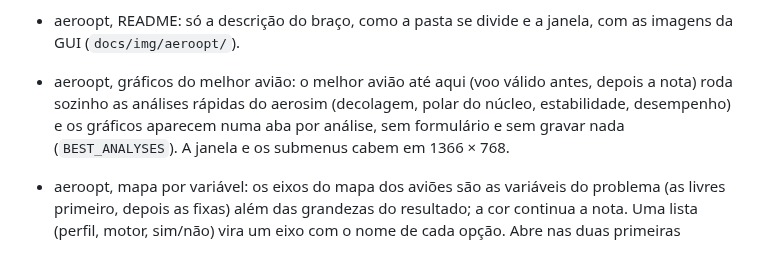
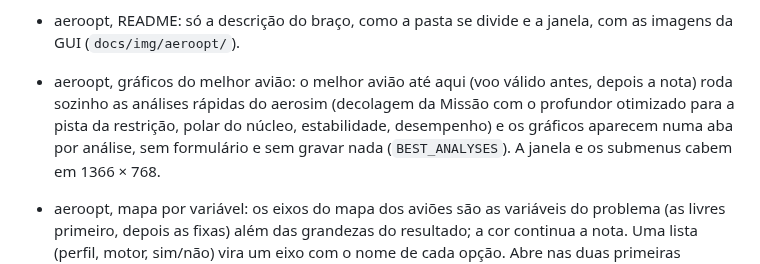
Before and after one commit to vitordallolivo/AircraftSimulation, a Markdown page: CHANGELOG.md, the part around the change. Rendered like a GitHub page.

```diff
--- a/CHANGELOG.md
+++ b/CHANGELOG.md
@@ -13,7 +13,8 @@ Versões da `main`. A regra de versão está em `docs/TRACKING.md` → Versões.
 - aeroopt, README: só a descrição do braço, como a pasta se divide e a janela, com as imagens da GUI
   (`docs/img/aeroopt/`).
 - aeroopt, gráficos do melhor avião: o melhor avião até aqui (voo válido antes, depois a nota) roda sozinho as
-  análises rápidas do aerosim (decolagem, polar do núcleo, estabilidade, desempenho) e os gráficos aparecem numa aba
+  análises rápidas do aerosim (decolagem da Missão com o profundor otimizado para a pista da restrição, polar do
+  núcleo, estabilidade, desempenho) e os gráficos aparecem numa aba
   por análise, sem formulário e sem gravar nada (`BEST_ANALYSES`). A janela e os submenus cabem em 1366 × 768.
 - aeroopt, mapa por variável: os eixos do mapa dos aviões são as variáveis do problema (as livres primeiro, depois as
   fixas) além das grandezas do resultado; a cor continua a nota. Uma lista (perfil, motor, sim/não) vira um eixo
```
Also changed, not shown: docs/img/aeroopt/melhor_decolagem.png, 1 other file.
